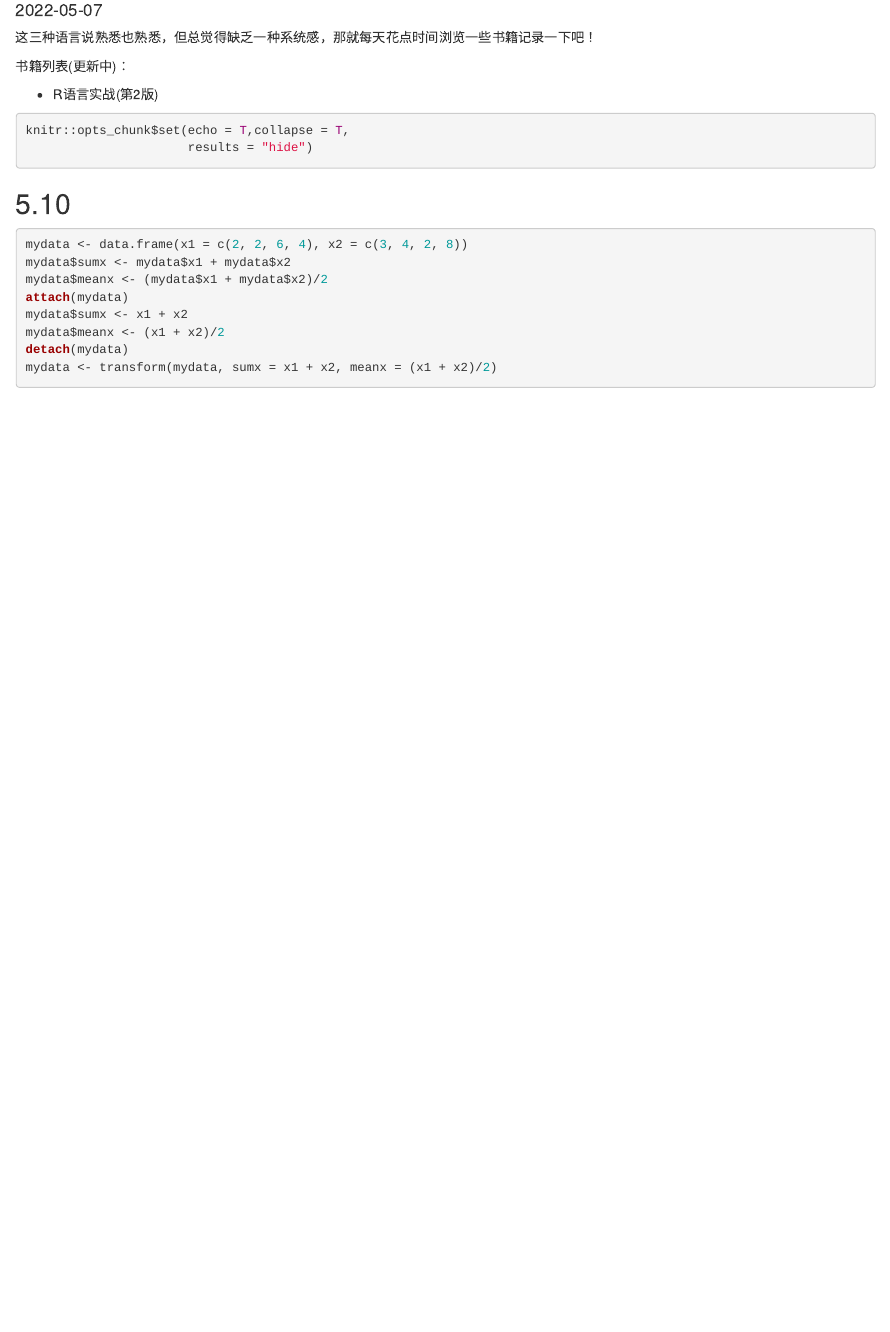
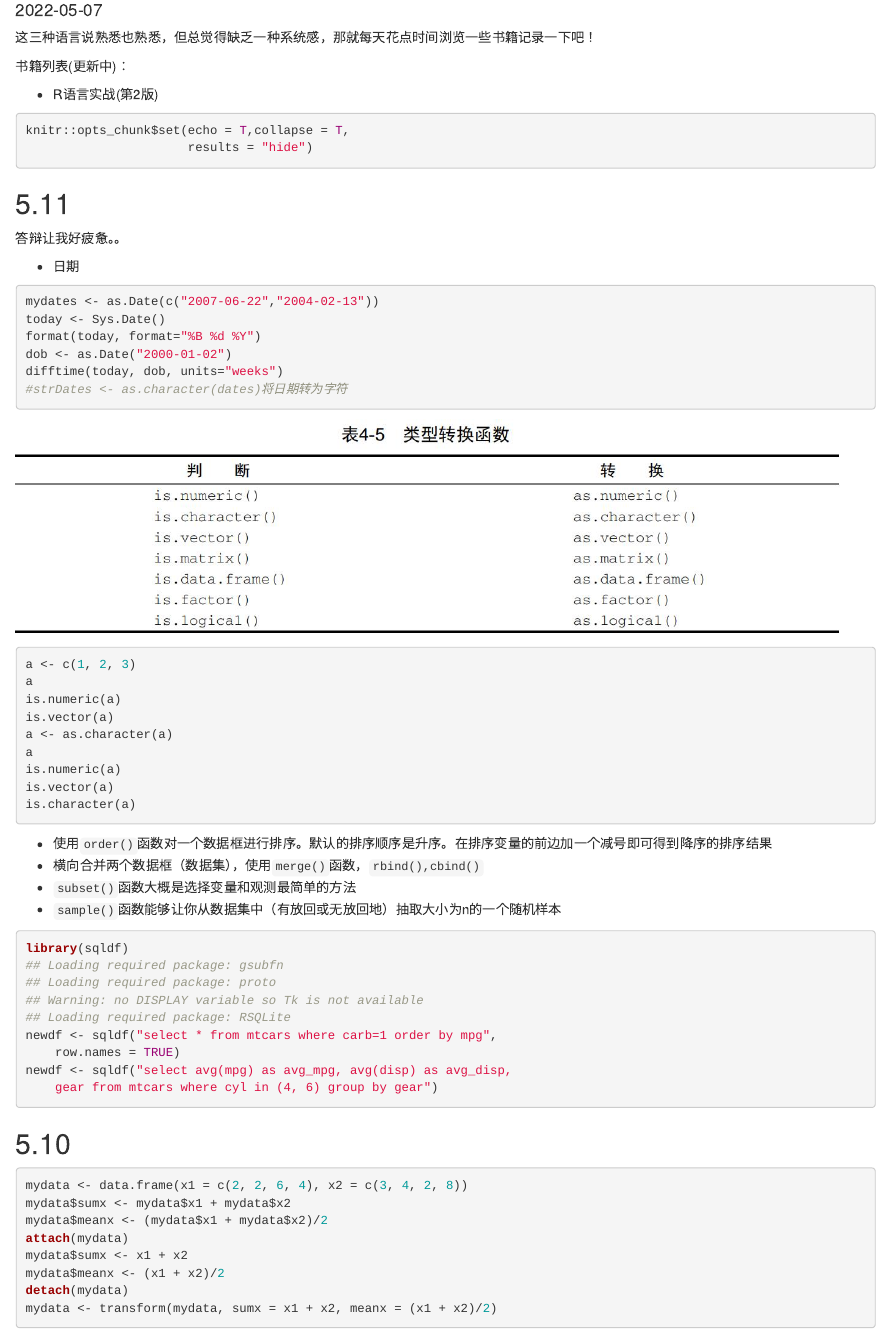
Before and after one commit to overflow20/my_first_blog, an R Markdown document (content/post/2022-05-07-r/index.Rmd): the page in a window 1100 px wide, from 100 px down. Rendered offline with R 4.5, knitr and Pandoc, with nearby package versions; code that draws random numbers runs with fixed seeds of ours; some code elsewhere in the file could not run offline.

Commit message:
5.11 疲惫，以后不许熬夜！

````diff
--- a/content/post/2022-05-07-r/index.Rmd
+++ b/content/post/2022-05-07-r/index.Rmd
@@ -17,6 +17,45 @@ knitr::opts_chunk$set(echo = T,collapse = T,
                       results = "hide")
 ```
 
+
+## 5.11
+答辩让我好疲惫。。
+
+- 日期
+```{r}
+mydates <- as.Date(c("2007-06-22","2004-02-13"))
+today <- Sys.Date()
+format(today, format="%B %d %Y")
+dob <- as.Date("2000-01-02")
+difftime(today, dob, units="weeks")
+#strDates <- as.character(dates)将日期转为字符
+```
+
+![](1.jpg)
+
+```{r}
+a <- c(1, 2, 3)
+a
+is.numeric(a)
+is.vector(a)
+a <- as.character(a)
+a
+is.numeric(a)
+is.vector(a)
+is.character(a)
+```
+
+- 使用`order()`函数对一个数据框进行排序。默认的排序顺序是升序。在排序变量的前边加一个减号即可得到降序的排序结果
+- 横向合并两个数据框（数据集），使用`merge()`函数，`rbind(),cbind()`
+- `subset()`函数大概是选择变量和观测最简单的方法
+- `sample()`函数能够让你从数据集中（有放回或无放回地）抽取大小为n的一个随机样本
+```{r}
+library(sqldf)
+newdf <- sqldf("select * from mtcars where carb=1 order by mpg",
+    row.names = TRUE)
+newdf <- sqldf("select avg(mpg) as avg_mpg, avg(disp) as avg_disp,
+    gear from mtcars where cyl in (4, 6) group by gear")
+```
 
 ## 5.10
 ```{r}
````
Also changed, not shown: content/post/2022-05-07-matlab/index.Rmd (+19 -0 lines), content/post/2022-05-07-python/index.Rmd (+12 -0 lines), content/post/2022-05-07-matlab/index.html, content/post/2022-05-07-python/index.html, content/post/2022-05-07-r/1.jpg (added), content/post/2022-05-07-r/index.html, content/post/2022-05-07-r/index_files/figure-html/unnamed-chunk-10-1.png (added), content/post/2022-05-07-r/index_files/figure-html/unnamed-chunk-10-2.png (added), content/post/2022-05-07-r/index_files/figure-html/unnamed-chunk-4-1.png (added), content/post/2022-05-07-r/index_files/figure-html/unnamed-chunk-6-1.png (added), content/post/2022-05-07-r/index_files/figure-html/unnamed-chunk-8-1.png (added), content/post/2022-05-07-r/index_files/figure-html/unnamed-chunk-8-2.png (added).
